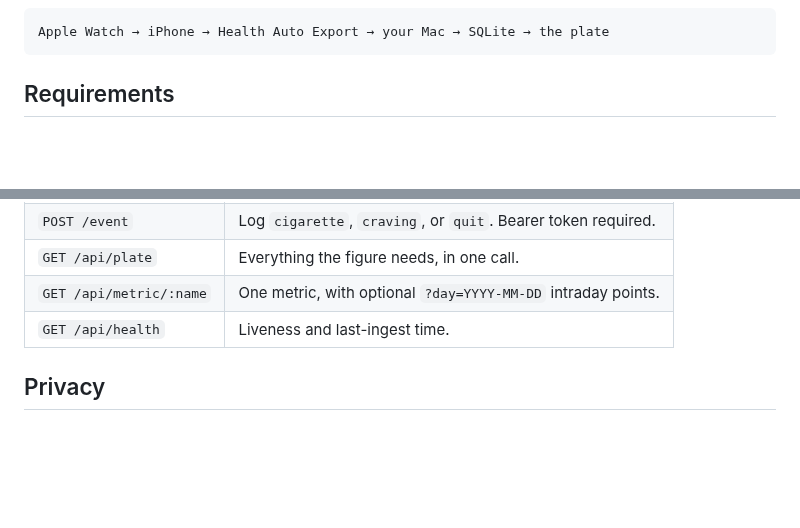
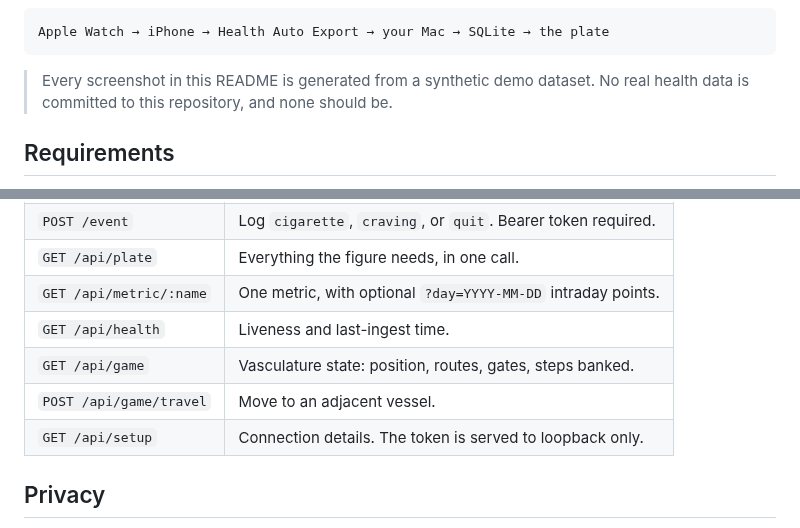
Before and after one commit to pranayesse/applehealthdashboard-corpus-vivens, a Markdown page: README.md, 2 parts joined by grey strips. Drawn GitHub-style; blank space fills up the shorter version.

````diff
--- a/README.md
+++ b/README.md
@@ -10,6 +14,9 @@ nothing leaves your network.
 ```
 Apple Watch → iPhone → Health Auto Export → your Mac → SQLite → the plate
 ```
+
+> Every screenshot in this README is generated from a synthetic demo dataset.
+> No real health data is committed to this repository, and none should be.
 
 ## Requirements
 
@@ -167,6 +194,9 @@ tunnels it without exposing anything publicly.
 | `GET /api/plate` | Everything the figure needs, in one call. |
 | `GET /api/metric/:name` | One metric, with optional `?day=YYYY-MM-DD` intraday points. |
 | `GET /api/health` | Liveness and last-ingest time. |
+| `GET /api/game` | Vasculature state: position, routes, gates, steps banked. |
+| `POST /api/game/travel` | Move to an adjacent vessel. |
+| `GET /api/setup` | Connection details. The token is served to loopback only. |
 
 ## Privacy
 
````
Also changed, not shown: other parts of README.md (+24 -0 lines), docs/figure.png (added), docs/plate-dark.png (added), docs/plate.png (added), docs/setup.png (added), docs/vasculature.png (added), 4 other files.
